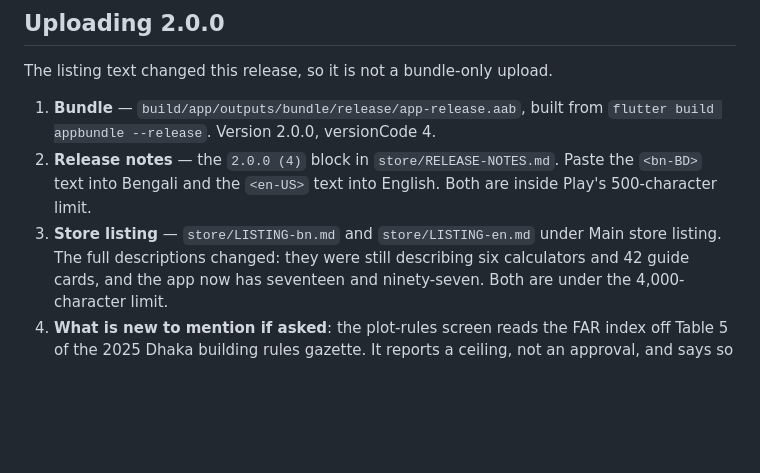
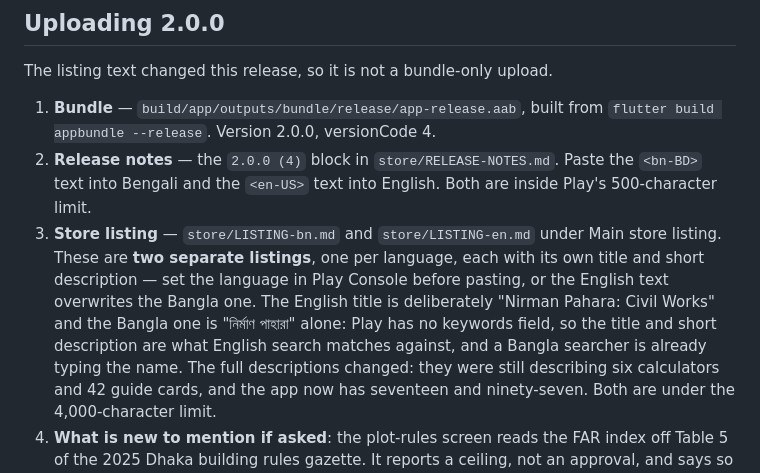
Before and after one commit to farhadh35/nirman-pahara, a Markdown page: store/CHECKLIST.md, the part around the change. Drawn GitHub-style; blank space fills up the shorter version.

```diff
--- a/store/CHECKLIST.md
+++ b/store/CHECKLIST.md
@@ -91,7 +91,13 @@ The listing text changed this release, so it is not a bundle-only upload.
    the `<bn-BD>` text into Bengali and the `<en-US>` text into English. Both are
    inside Play's 500-character limit.
 3. **Store listing** — `store/LISTING-bn.md` and `store/LISTING-en.md` under
-   Main store listing. The full descriptions changed: they were still
+   Main store listing. These are **two separate listings**, one per language,
+   each with its own title and short description — set the language in Play
+   Console before pasting, or the English text overwrites the Bangla one.
+   The English title is deliberately "Nirman Pahara: Civil Works" and the
+   Bangla one is "নির্মাণ পাহারা" alone: Play has no keywords field, so the
+   title and short description are what English search matches against, and
+   a Bangla searcher is already typing the name. The full descriptions changed: they were still
    describing six calculators and 42 guide cards, and the app now has seventeen
    and ninety-seven. Both are under the 4,000-character limit.
 4. **What is new to mention if asked**: the plot-rules screen reads the FAR
```
Also changed, not shown: store/LISTING-en.md (+19 -5 lines).
